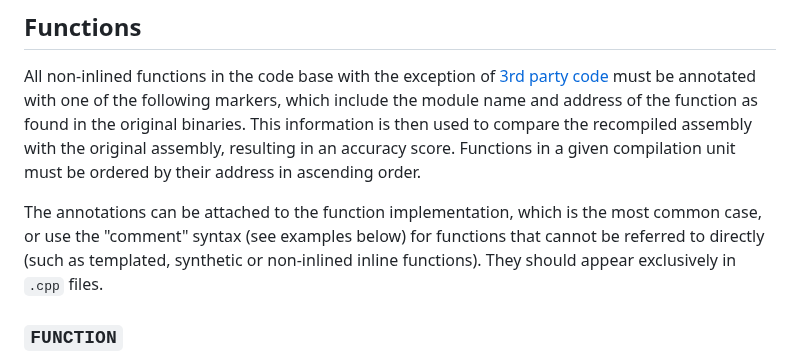
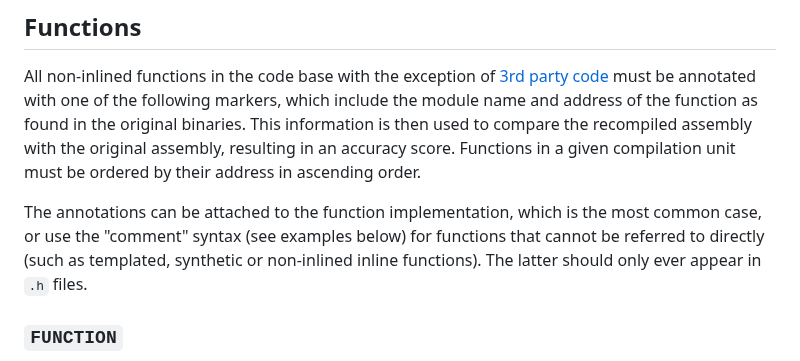
Before and after one commit to isledecomp/isle, a Markdown page: tools/README.md, the part around the change. GitHub-like rendering.

Commit message:
Adjust `README.md`

```diff
--- a/tools/README.md
+++ b/tools/README.md
@@ -12,7 +12,7 @@ We are continually working on extending the capabilities of our "decompilation l
 
 All non-inlined functions in the code base with the exception of [3rd party code](/3rdparty) must be annotated with one of the following markers, which include the module name and address of the function as found in the original binaries. This information is then used to compare the recompiled assembly with the original assembly, resulting in an accuracy score. Functions in a given compilation unit must be ordered by their address in ascending order.
 
-The annotations can be attached to the function implementation, which is the most common case, or use the "comment" syntax (see examples below) for functions that cannot be referred to directly (such as templated, synthetic or non-inlined inline functions). They should appear exclusively in `.cpp` files.
+The annotations can be attached to the function implementation, which is the most common case, or use the "comment" syntax (see examples below) for functions that cannot be referred to directly (such as templated, synthetic or non-inlined inline functions). The latter should only ever appear in `.h` files.
 
 ### `FUNCTION`
 
```
